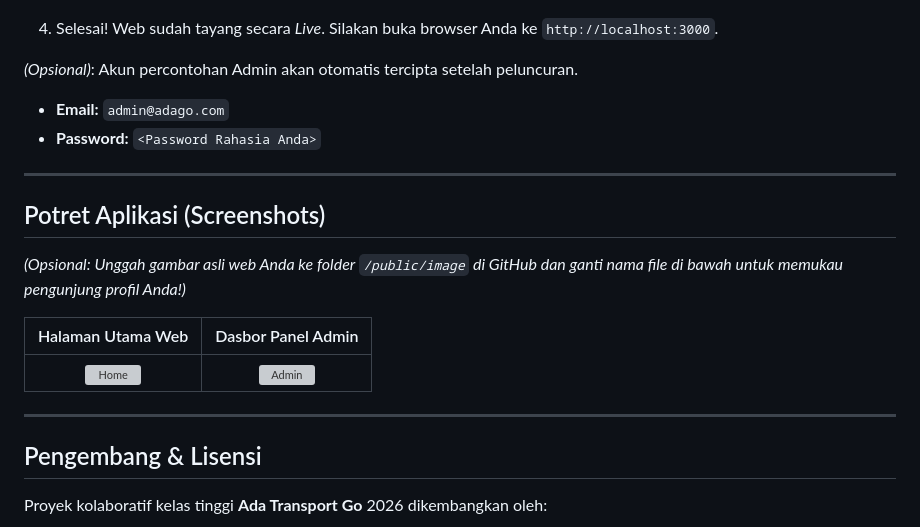
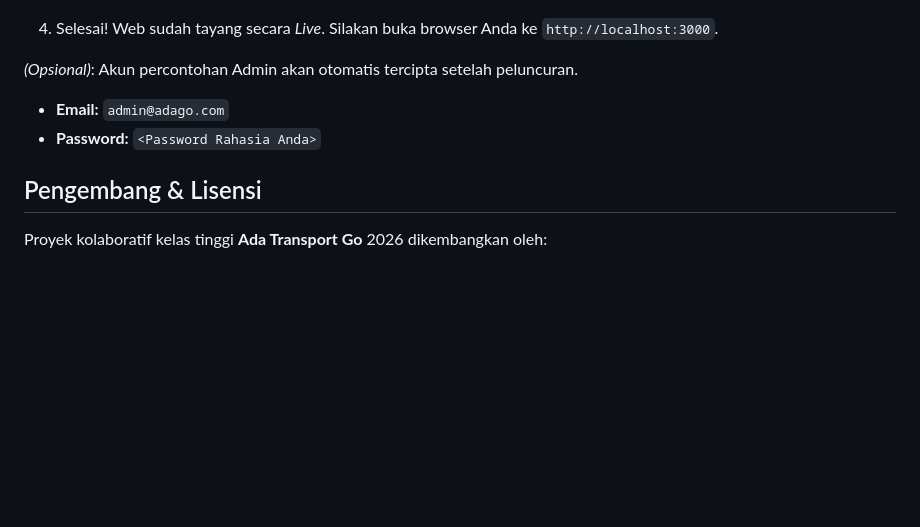
Before and after one commit to taufiqorrohman29/project-ada-transport-go, a Markdown page: README.md, the part around the change. Rendered like a GitHub page; blank space fills up the shorter version; grey boxes are pictures that could not be loaded.

Commit message:
perdana ada-transport-go-patc-3

```diff
--- a/README.md
+++ b/README.md
@@ -53,17 +53,6 @@ Pastikan Anda telah menginstal **[Docker Desktop / Docker Compose](https://www.d
 - **Email:** `admin@adago.com`
 - **Password:** `<Password Rahasia Anda>`
 
----
-
-## Potret Aplikasi (Screenshots)
-*(Opsional: Unggah gambar asli web Anda ke folder `/public/image` di GitHub dan ganti nama file di bawah untuk memukau pengunjung profil Anda!)*
-
-| Halaman Utama Web | Dasbor Panel Admin |
-| :---: | :---: |
-| ![Home](https://via.placeholder.com/400x250/800000/FFFFFF?text=Preview+Beranda) | ![Admin](https://via.placeholder.com/400x250/2E8B57/FFFFFF?text=Preview+Dashboard) |
-
----
-
 ## Pengembang & Lisensi
 
 Proyek kolaboratif kelas tinggi **Ada Transport Go** 2026 dikembangkan oleh:
```
